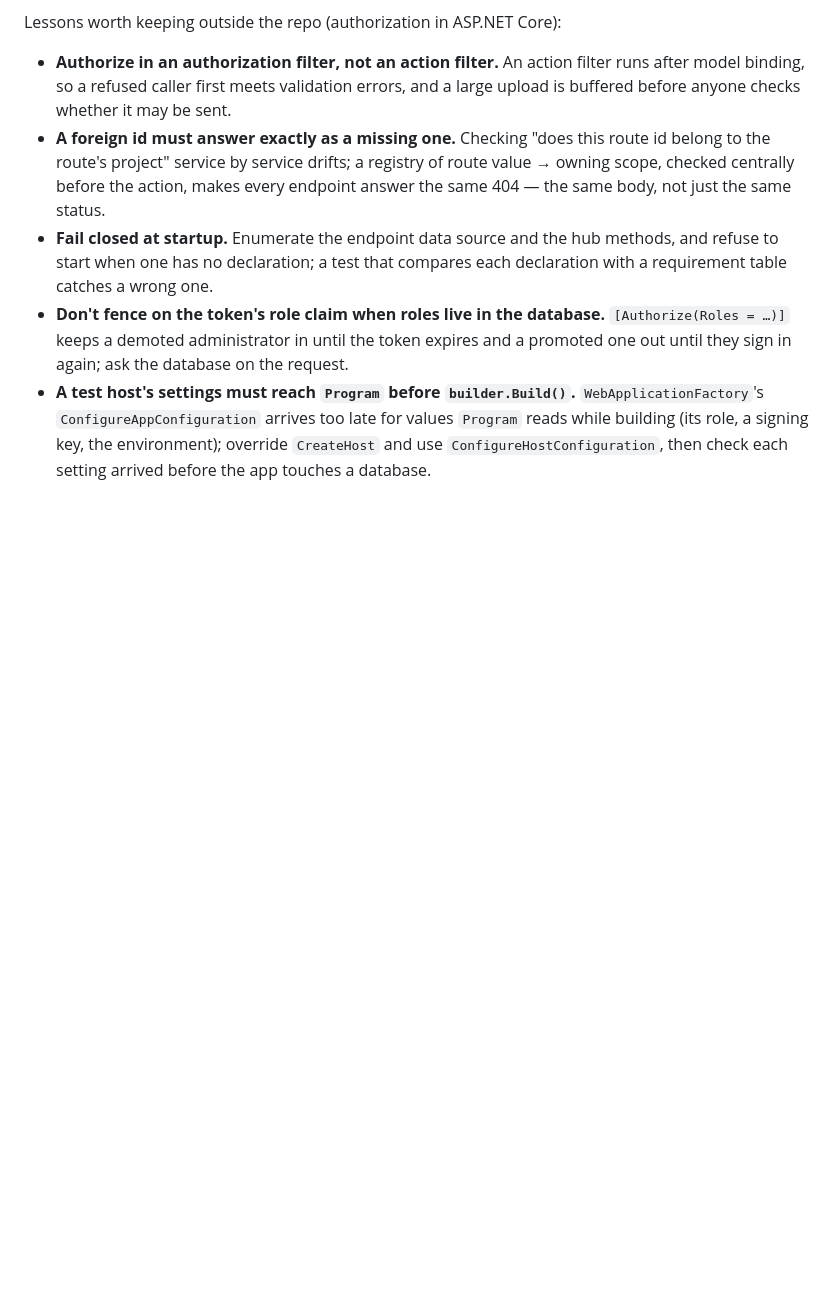
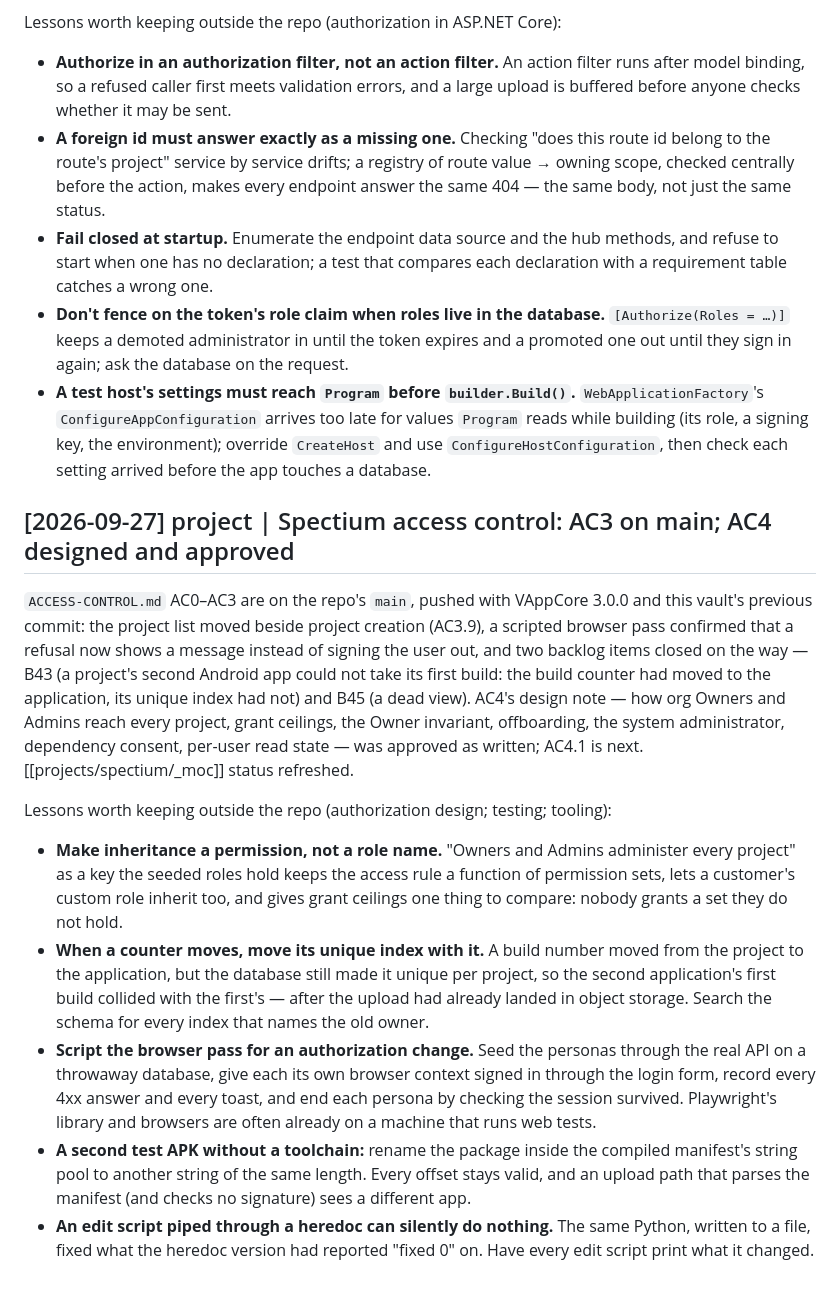
Before and after one commit to velatrix/code-brain, a Markdown page: log.md, the part around the change. GitHub-like rendering; blank space fills up the shorter version.

Commit message:
spectium: access control AC3 on main, AC4 designed and approved
Co-Authored-By: Claude Opus 5.5 (1M context) <noreply@anthropic.com>

```diff
--- a/log.md
+++ b/log.md
@@ -186,3 +186,13 @@ Lessons worth keeping outside the repo (authorization in ASP.NET Core):
 - **Fail closed at startup.** Enumerate the endpoint data source and the hub methods, and refuse to start when one has no declaration; a test that compares each declaration with a requirement table catches a wrong one.
 - **Don't fence on the token's role claim when roles live in the database.** `[Authorize(Roles = …)]` keeps a demoted administrator in until the token expires and a promoted one out until they sign in again; ask the database on the request.
 - **A test host's settings must reach `Program` before `builder.Build()`.** `WebApplicationFactory`'s `ConfigureAppConfiguration` arrives too late for values `Program` reads while building (its role, a signing key, the environment); override `CreateHost` and use `ConfigureHostConfiguration`, then check each setting arrived before the app touches a database.
+
+## [2026-09-27] project | Spectium access control: AC3 on main; AC4 designed and approved
+`ACCESS-CONTROL.md` AC0–AC3 are on the repo's `main`, pushed with VAppCore 3.0.0 and this vault's previous commit: the project list moved beside project creation (AC3.9), a scripted browser pass confirmed that a refusal now shows a message instead of signing the user out, and two backlog items closed on the way — B43 (a project's second Android app could not take its first build: the build counter had moved to the application, its unique index had not) and B45 (a dead view). AC4's design note — how org Owners and Admins reach every project, grant ceilings, the Owner invariant, offboarding, the system administrator, dependency consent, per-user read state — was approved as written; AC4.1 is next. [[projects/spectium/_moc]] status refreshed.
+
+Lessons worth keeping outside the repo (authorization design; testing; tooling):
+- **Make inheritance a permission, not a role name.** "Owners and Admins administer every project" as a key the seeded roles hold keeps the access rule a function of permission sets, lets a customer's custom role inherit too, and gives grant ceilings one thing to compare: nobody grants a set they do not hold.
+- **When a counter moves, move its unique index with it.** A build number moved from the project to the application, but the database still made it unique per project, so the second application's first build collided with the first's — after the upload had already landed in object storage. Search the schema for every index that names the old owner.
+- **Script the browser pass for an authorization change.** Seed the personas through the real API on a throwaway database, give each its own browser context signed in through the login form, record every 4xx answer and every toast, and end each persona by checking the session survived. Playwright's library and browsers are often already on a machine that runs web tests.
+- **A second test APK without a toolchain:** rename the package inside the compiled manifest's string pool to another string of the same length. Every offset stays valid, and an upload path that parses the manifest (and checks no signature) sees a different app.
+- **An edit script piped through a heredoc can silently do nothing.** The same Python, written to a file, fixed what the heredoc version had reported "fixed 0" on. Have every edit script print what it changed.
```
Also changed, not shown: projects/spectium/_moc.md (+3 -3 lines).
